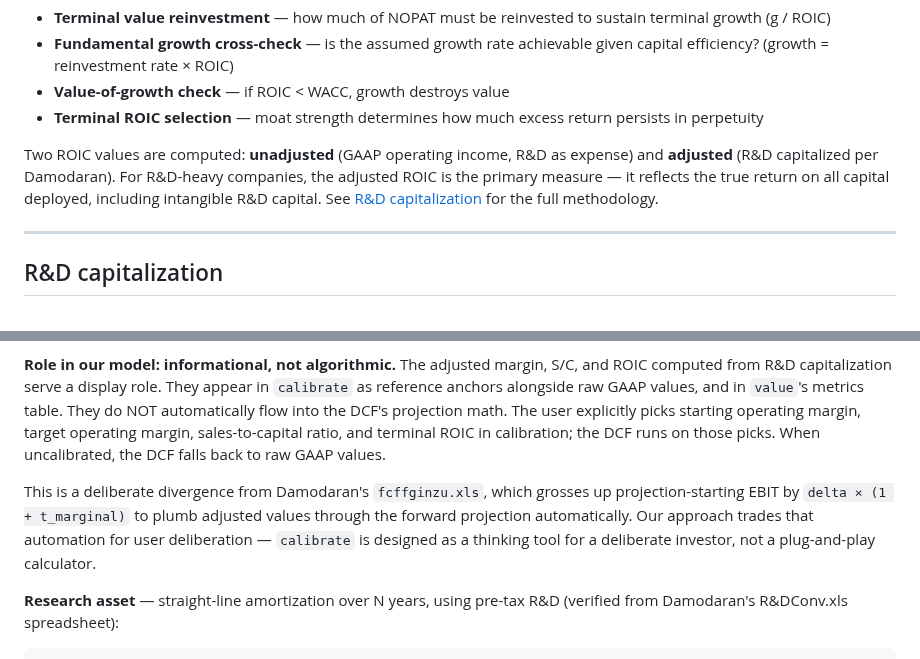
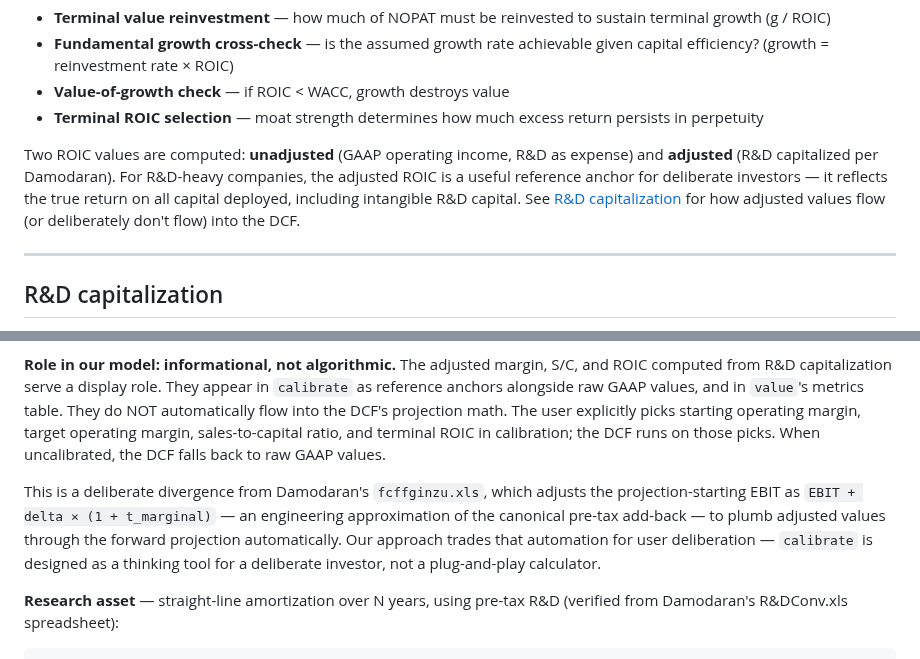
Before and after one commit to cimomo/intrinsic, a Markdown page: docs/dcf-methodology.md, 2 parts joined by grey strips. Rendered like a GitHub page.

Commit message:
docs: address R&D reframe review findings
Two fixes from the code quality review of commit cc8b37a:

1. Clarify the Damodaran gross-up formula phrasing. "Grosses up
   projection-starting EBIT by delta × (1 + t_marginal)" is ambiguous —
   could be misread as multiplication rather than addition. Changed
   to "adjusts the projection-starting EBIT as EBIT + delta × (1 + t_marginal)"
   and noted this is an engineering approximation of the canonical
   pre-tax add-back.

2. Reframe the ROIC section's reference to adjusted ROIC. The old text
   called it "the primary measure" which contradicts the new
   informational reframe established in the R&D capitalization section
   of the same doc. Changed to "a useful reference anchor for
   deliberate investors" and linked forward to the R&D section for
   details on how adjusted values do (or deliberately don't flow into
   the DCF.

Co-Authored-By: Claude Opus 4.6 (1M context) <noreply@anthropic.com>
EOF
)

```diff
--- a/docs/dcf-methodology.md
+++ b/docs/dcf-methodology.md
@@ -135,7 +135,7 @@ ROIC appears throughout the model:
 - **Value-of-growth check** — if ROIC < WACC, growth destroys value
 - **Terminal ROIC selection** — moat strength determines how much excess return persists in perpetuity
 
-Two ROIC values are computed: **unadjusted** (GAAP operating income, R&D as expense) and **adjusted** (R&D capitalized per Damodaran). For R&D-heavy companies, the adjusted ROIC is the primary measure — it reflects the true return on all capital deployed, including intangible R&D capital. See [R&D capitalization](#rd-capitalization) for the full methodology.
+Two ROIC values are computed: **unadjusted** (GAAP operating income, R&D as expense) and **adjusted** (R&D capitalized per Damodaran). For R&D-heavy companies, the adjusted ROIC is a useful reference anchor for deliberate investors — it reflects the true return on all capital deployed, including intangible R&D capital. See [R&D capitalization](#rd-capitalization) for how adjusted values flow (or deliberately don't flow) into the DCF.
 
 ---
 
@@ -145,7 +145,7 @@ GAAP treats R&D as an operating expense. For valuation, Damodaran treats it as a
 
 **Role in our model: informational, not algorithmic.** The adjusted margin, S/C, and ROIC computed from R&D capitalization serve a display role. They appear in `calibrate` as reference anchors alongside raw GAAP values, and in `value`'s metrics table. They do NOT automatically flow into the DCF's projection math. The user explicitly picks starting operating margin, target operating margin, sales-to-capital ratio, and terminal ROIC in calibration; the DCF runs on those picks. When uncalibrated, the DCF falls back to raw GAAP values.
 
-This is a deliberate divergence from Damodaran's `fcffginzu.xls`, which grosses up projection-starting EBIT by `delta × (1 + t_marginal)` to plumb adjusted values through the forward projection automatically. Our approach trades that automation for user deliberation — `calibrate` is designed as a thinking tool for a deliberate investor, not a plug-and-play calculator.
+This is a deliberate divergence from Damodaran's `fcffginzu.xls`, which adjusts the projection-starting EBIT as `EBIT + delta × (1 + t_marginal)` — an engineering approximation of the canonical pre-tax add-back — to plumb adjusted values through the forward projection automatically. Our approach trades that automation for user deliberation — `calibrate` is designed as a thinking tool for a deliberate investor, not a plug-and-play calculator.
 
 **Research asset** — straight-line amortization over N years, using pre-tax R&D (verified from Damodaran's R&DConv.xls spreadsheet):
 
```
